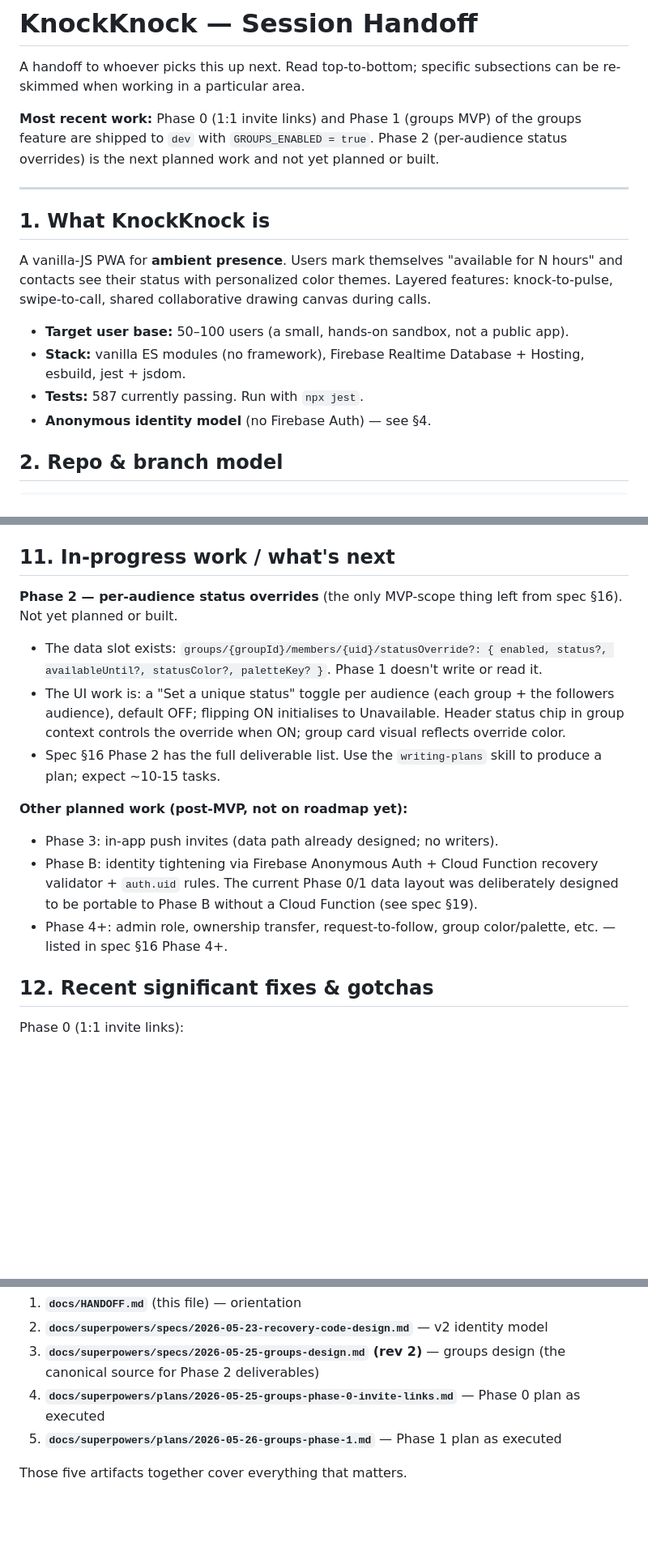
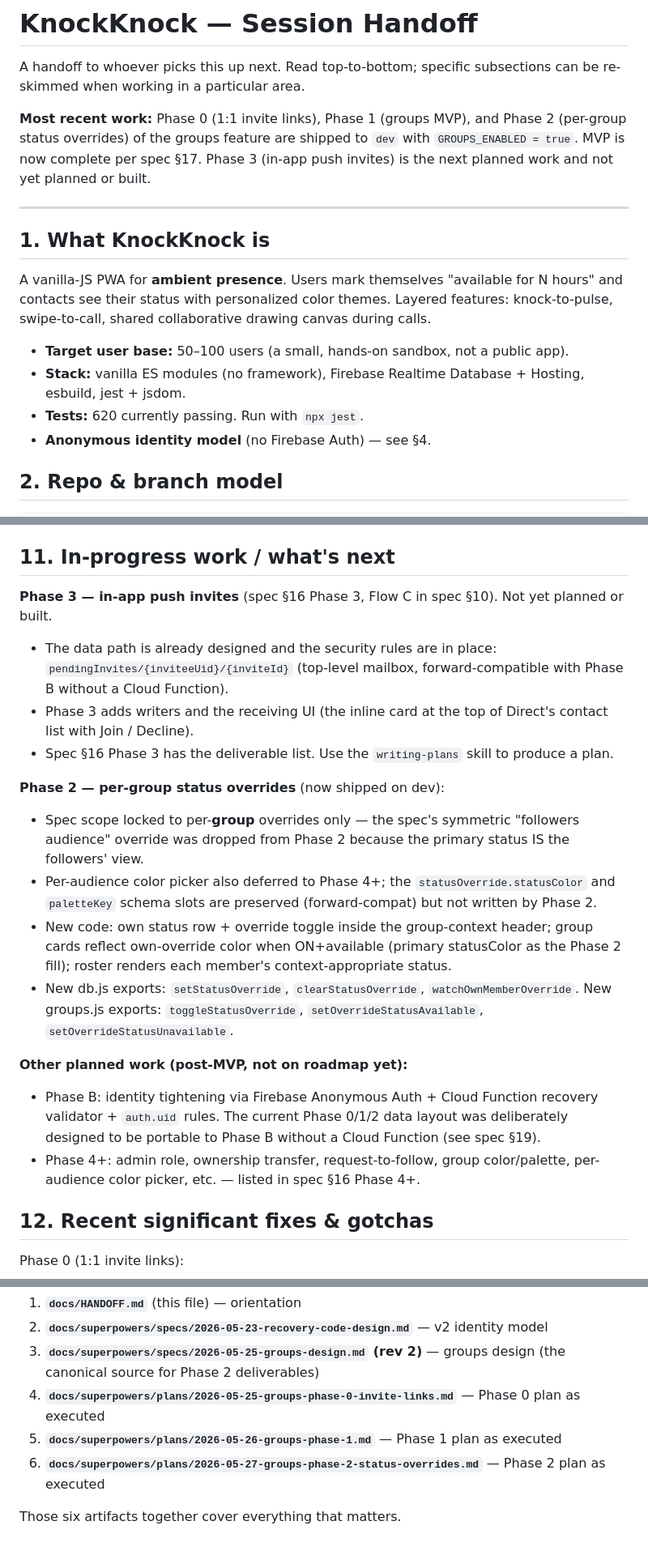
Before and after one commit to tenorune/on, a Markdown page: docs/HANDOFF.md, 3 parts joined by grey strips. Shown at 81% size. GitHub-like rendering; blank space fills up the shorter version.

Commit message:
docs: refresh HANDOFF.md for post-Phase-2 state
https://claude.ai/code/session_015JQLy5F8g4FbpUff2ZnzyG

```diff
--- a/docs/HANDOFF.md
+++ b/docs/HANDOFF.md
@@ -2,7 +2,7 @@
 
 A handoff to whoever picks this up next. Read top-to-bottom; specific subsections can be re-skimmed when working in a particular area.
 
-**Most recent work:** Phase 0 (1:1 invite links) and Phase 1 (groups MVP) of the groups feature are shipped to `dev` with `GROUPS_ENABLED = true`. Phase 2 (per-audience status overrides) is the next planned work and not yet planned or built.
+**Most recent work:** Phase 0 (1:1 invite links), Phase 1 (groups MVP), and Phase 2 (per-group status overrides) of the groups feature are shipped to `dev` with `GROUPS_ENABLED = true`. MVP is now complete per spec §17. Phase 3 (in-app push invites) is the next planned work and not yet planned or built.
 
 ---
 
@@ -12,7 +12,7 @@ A vanilla-JS PWA for **ambient presence**. Users mark themselves "available for
 
 - **Target user base:** 50–100 users (a small, hands-on sandbox, not a public app).
 - **Stack:** vanilla ES modules (no framework), Firebase Realtime Database + Hosting, esbuild, jest + jsdom.
-- **Tests:** 587 currently passing. Run with `npx jest`.
+- **Tests:** 620 currently passing. Run with `npx jest`.
 - **Anonymous identity model** (no Firebase Auth) — see §4.
 
 ## 2. Repo & branch model
@@ -197,16 +198,22 @@ Plus you need `npx firebase login` (or `firebase login` if installed globally) o
 
 ## 11. In-progress work / what's next
 
-**Phase 2 — per-audience status overrides** (the only MVP-scope thing left from spec §16). Not yet planned or built.
+**Phase 3 — in-app push invites** (spec §16 Phase 3, Flow C in spec §10). Not yet planned or built.
 
-- The data slot exists: `groups/{groupId}/members/{uid}/statusOverride?: { enabled, status?, availableUntil?, statusColor?, paletteKey? }`. Phase 1 doesn't write or read it.
-- The UI work is: a "Set a unique status" toggle per audience (each group + the followers audience), default OFF; flipping ON initialises to Unavailable. Header status chip in group context controls the override when ON; group card visual reflects override color.
-- Spec §16 Phase 2 has the full deliverable list. Use the `writing-plans` skill to produce a plan; expect ~10-15 tasks.
+- The data path is already designed and the security rules are in place: `pendingInvites/{inviteeUid}/{inviteId}` (top-level mailbox, forward-compatible with Phase B without a Cloud Function).
+- Phase 3 adds writers and the receiving UI (the inline card at the top of Direct's contact list with Join / Decline).
+- Spec §16 Phase 3 has the deliverable list. Use the `writing-plans` skill to produce a plan.
+
+**Phase 2 — per-group status overrides** (now shipped on dev):
+
+- Spec scope locked to per-**group** overrides only — the spec's symmetric "followers audience" override was dropped from Phase 2 because the primary status IS the followers' view.
+- Per-audience color picker also deferred to Phase 4+; the `statusOverride.statusColor` and `paletteKey` schema slots are preserved (forward-compat) but not written by Phase 2.
+- New code: own status row + override toggle inside the group-context header; group cards reflect own-override color when ON+available (primary statusColor as the Phase 2 fill); roster renders each member's context-appropriate status.
+- New db.js exports: `setStatusOverride`, `clearStatusOverride`, `watchOwnMemberOverride`. New groups.js exports: `toggleStatusOverride`, `setOverrideStatusAvailable`, `setOverrideStatusUnavailable`.
 
 **Other planned work (post-MVP, not on roadmap yet):**
-- Phase 3: in-app push invites (data path already designed; no writers).
-- Phase B: identity tightening via Firebase Anonymous Auth + Cloud Function recovery validator + `auth.uid` rules. The current Phase 0/1 data layout was deliberately designed to be portable to Phase B without a Cloud Function (see spec §19).
-- Phase 4+: admin role, ownership transfer, request-to-follow, group color/palette, etc. — listed in spec §16 Phase 4+.
+- Phase B: identity tightening via Firebase Anonymous Auth + Cloud Function recovery validator + `auth.uid` rules. The current Phase 0/1/2 data layout was deliberately designed to be portable to Phase B without a Cloud Function (see spec §19).
+- Phase 4+: admin role, ownership transfer, request-to-follow, group color/palette, per-audience color picker, etc. — listed in spec §16 Phase 4+.
 
 ## 12. Recent significant fixes & gotchas
 
@@ -277,5 +285,6 @@ When picking this up, the documents to read together:
 3. **`docs/superpowers/specs/2026-05-25-groups-design.md` (rev 2)** — groups design (the canonical source for Phase 2 deliverables)
 4. **`docs/superpowers/plans/2026-05-25-groups-phase-0-invite-links.md`** — Phase 0 plan as executed
 5. **`docs/superpowers/plans/2026-05-26-groups-phase-1.md`** — Phase 1 plan as executed
+6. **`docs/superpowers/plans/2026-05-27-groups-phase-2-status-overrides.md`** — Phase 2 plan as executed
 
-Those five artifacts together cover everything that matters.
+Those six artifacts together cover everything that matters.
```
Also changed, not shown: other parts of docs/HANDOFF.md (+3 -1 lines).
